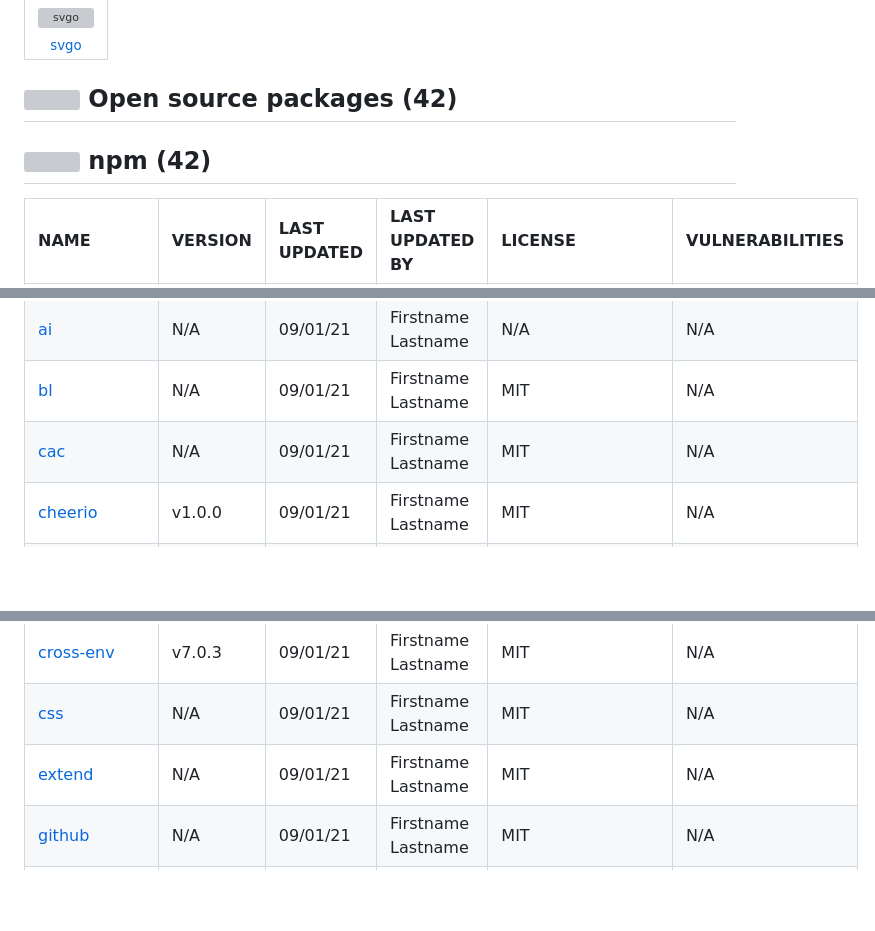
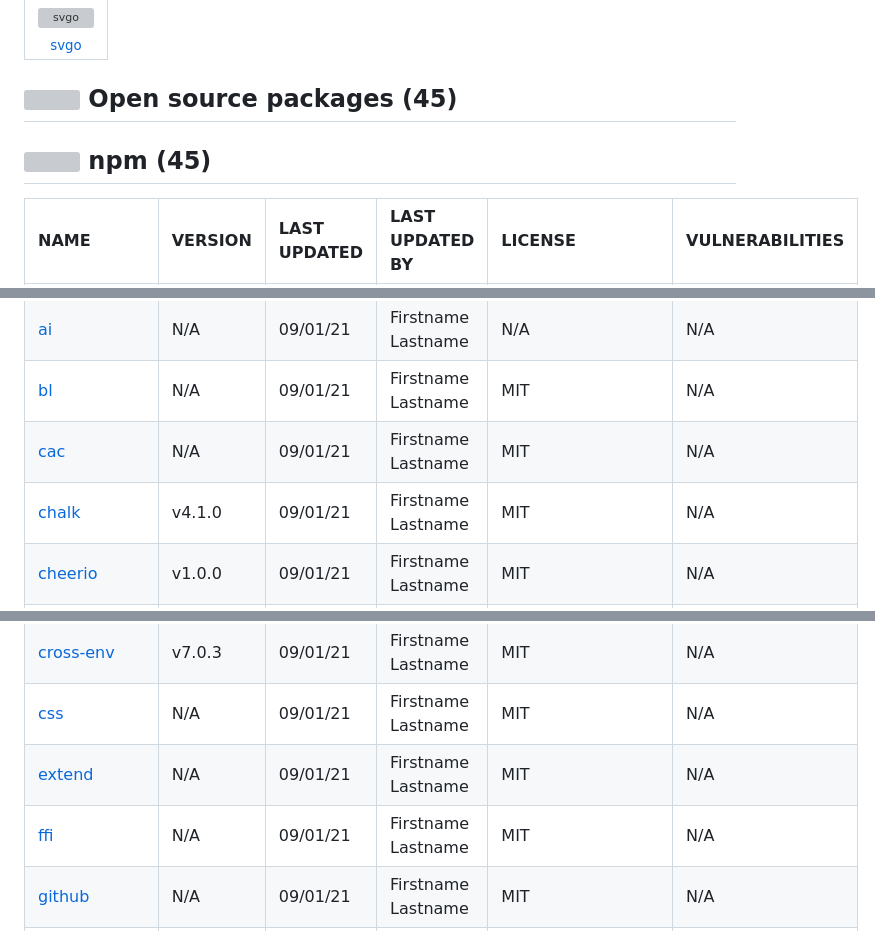
Before and after one commit to hicmtrex/Architect_Website, a Markdown page: techstack.md, 3 parts joined by grey strips. Rendered like a GitHub page; blank space fills up the shorter version; grey boxes are pictures that could not be loaded.

```diff
--- a/techstack.md
+++ b/techstack.md
@@ -467,9 +467,9 @@ Full tech stack [here](/techstack.md)
 </table>
 
 
-## <img src='https://img.stackshare.io/group.svg' /> Open source packages (42)</h2>
+## <img src='https://img.stackshare.io/group.svg' /> Open source packages (45)</h2>
 
-## <img width='24' height='24' src='https://img.stackshare.io/service/1120/lejvzrnlpb308aftn31u.png'/> npm (42)
+## <img width='24' height='24' src='https://img.stackshare.io/service/1120/lejvzrnlpb308aftn31u.png'/> npm (45)
 
 |NAME|VERSION|LAST UPDATED|LAST UPDATED BY|LICENSE|VULNERABILITIES|
 |:------|:------|:------|:------|:------|:------|
@@ -477,6 +477,7 @@ Full tech stack [here](/techstack.md)
 |[ai](https://www.npmjs.com/ai)|N/A|09/01/21|Firstname Lastname |N/A|N/A|
 |[bl](https://www.npmjs.com/bl)|N/A|09/01/21|Firstname Lastname |MIT|N/A|
 |[cac](https://www.npmjs.com/cac)|N/A|09/01/21|Firstname Lastname |MIT|N/A|
+|[chalk](https://www.npmjs.com/chalk)|v4.1.0|09/01/21|Firstname Lastname |MIT|N/A|
 |[cheerio](https://www.npmjs.com/cheerio)|v1.0.0|09/01/21|Firstname Lastname |MIT|N/A|
 |[classnames](https://www.npmjs.com/classnames)|N/A|09/01/21|Firstname Lastname |MIT|N/A|
 |[cli](https://www.npmjs.com/cli)|N/A|09/01/21|Firstname Lastname |MIT|N/A|
@@ -486,6 +487,7 @@ Full tech stack [here](/techstack.md)
 |[cross-env](https://www.npmjs.com/cross-env)|v7.0.3|09/01/21|Firstname Lastname |MIT|N/A|
 |[css](https://www.npmjs.com/css)|N/A|09/01/21|Firstname Lastname |MIT|N/A|
 |[extend](https://www.npmjs.com/extend)|N/A|09/01/21|Firstname Lastname |MIT|N/A|
+|[ffi](https://www.npmjs.com/ffi)|N/A|09/01/21|Firstname Lastname |MIT|N/A|
 |[github](https://www.npmjs.com/github)|N/A|09/01/21|Firstname Lastname |MIT|N/A|
 |[has](https://www.npmjs.com/has)|N/A|09/01/21|Firstname Lastname |MIT|N/A|
 |[he](https://www.npmjs.com/he)|N/A|09/01/21|Firstname Lastname |MIT|N/A|
```
Also changed, not shown: other parts of techstack.md (+2 -1 lines).
